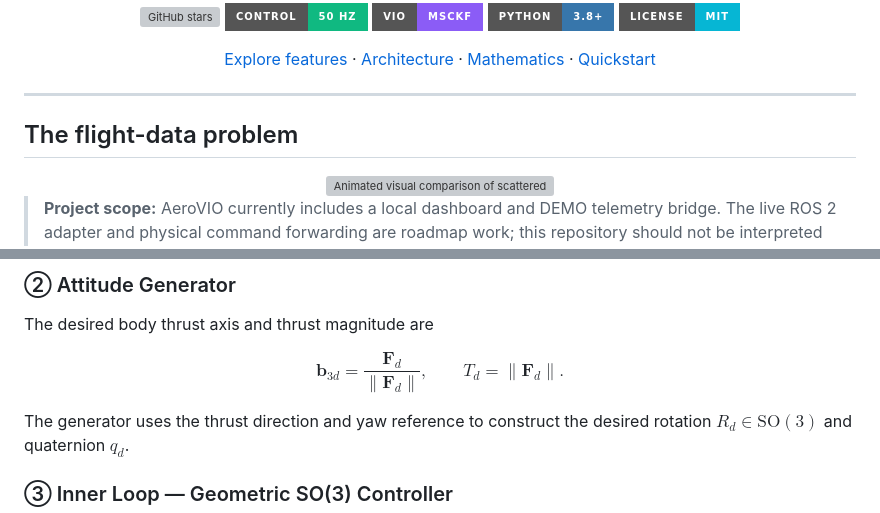
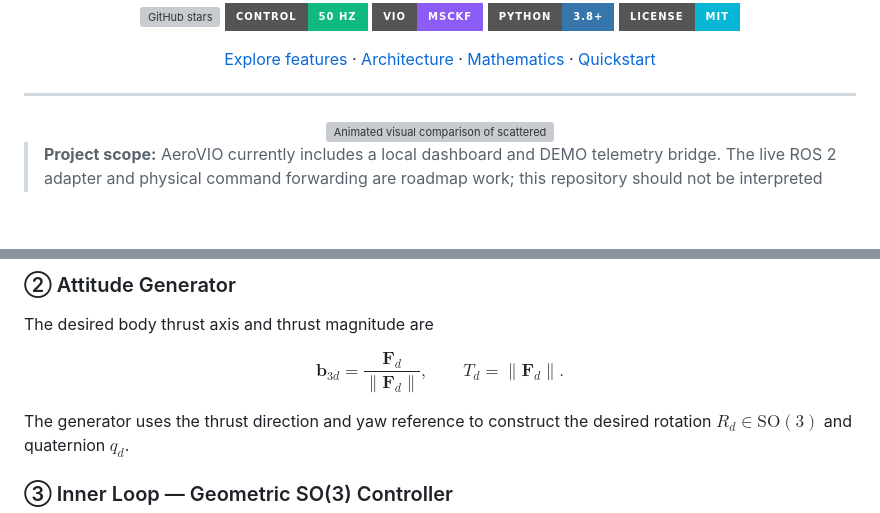
Before and after one commit to iamakhilan/Drones-Dashboard, a Markdown page: README.md, 2 parts joined by grey strips. Drawn GitHub-style; badges without logos; blank space fills up the shorter version; grey boxes are pictures that could not be loaded.

Commit message:
docs: fix README math rendering and headings

```diff
--- a/README.md
+++ b/README.md
@@ -23,8 +23,6 @@ Monocular Visual-Inertial Odometry · MSCKF State Estimation · 50 Hz Geometric
 </div>
 
 ---
-
-## The flight-data problem
 
 <div align="center">
 
@@ -173,9 +171,9 @@ $$
 The desired body thrust axis and thrust magnitude are
 
 $$
-\mathbf{b}_{3d} = \frac{\mathbf{F}_d}{\lVert\mathbf{F}_d\rVert},
+\mathbf{b}_{3d} = \frac{\mathbf{F}_d}{\left\|\mathbf{F}_d\right\|},
 \qquad
-T_d = \lVert\mathbf{F}_d\rVert.
+T_d = \left\|\mathbf{F}_d\right\|.
 $$
 
 The generator uses the thrust direction and yaw reference to construct the desired rotation $R_d \in \mathrm{SO}(3)$ and quaternion $q_d$.
```
